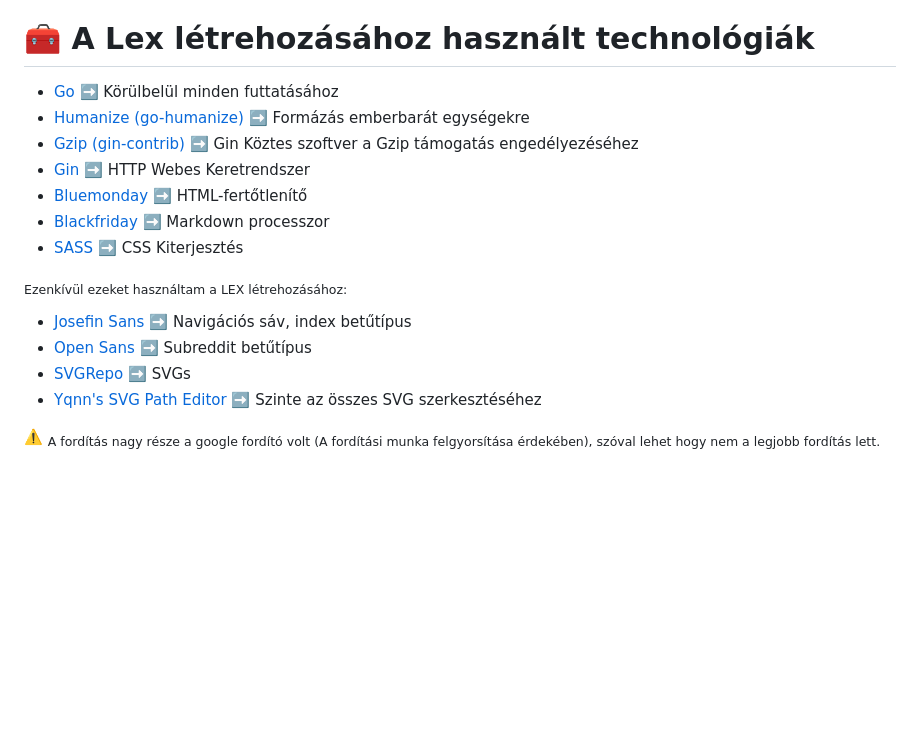
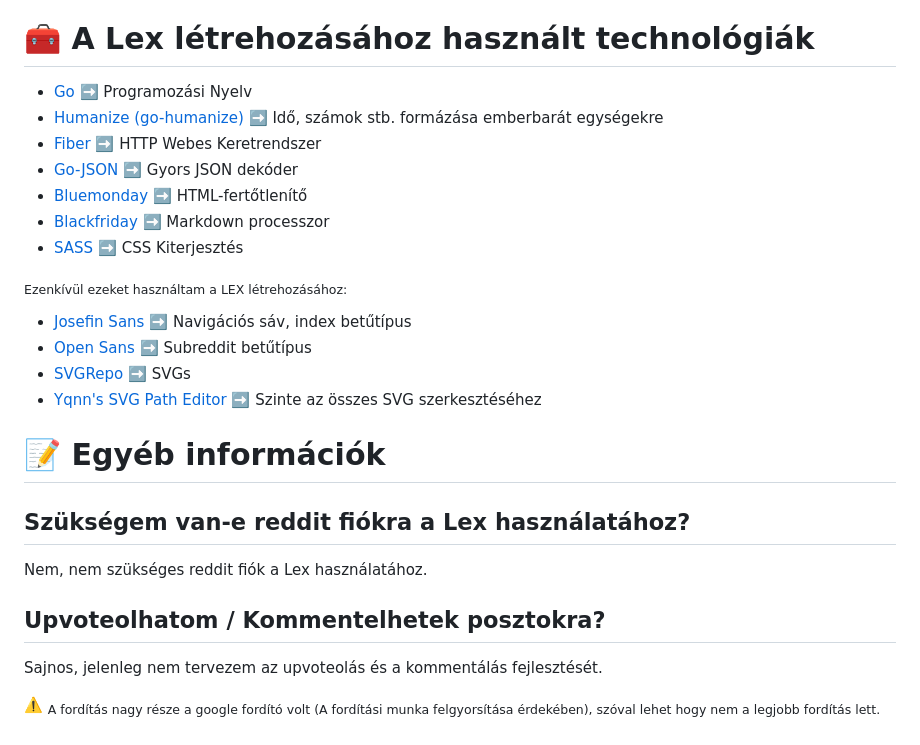
Before and after one commit to noornee/lex, a Markdown page: README_hu.md, the part around the change printed below. Drawn GitHub-style; blank space fills up the shorter version.

```diff
--- a/README_hu.md
+++ b/README_hu.md
@@ -118,10 +113,10 @@ Bármely bejegyzéshez kapcsolódó probléma esetén, például szerzői jogi s
 
 # 🧰 A Lex létrehozásához használt technológiák
 
-- [Go](https://go.dev/) ➡️ Körülbelül minden futtatásához
-- [Humanize (go-humanize)](https://github.com/dustin/go-humanize) ➡️ Formázás emberbarát egységekre
-- [Gzip (gin-contrib)](https://github.com/gin-contrib/gzip) ➡️ Gin Köztes szoftver a Gzip támogatás engedélyezéséhez
-- [Gin](https://github.com/gin-gonic/gin) ➡️ HTTP Webes Keretrendszer
+- [Go](https://go.dev) ➡️ Programozási Nyelv
+- [Humanize (go-humanize)](https://github.com/dustin/go-humanize) ➡️ Idő, számok stb. formázása emberbarát egységekre
+- [Fiber](https://github.com/gofiber/fiber) ➡️ HTTP Webes Keretrendszer
+- [Go-JSON](https://github.com/goccy/go-json) ➡️ Gyors JSON dekóder
 - [Bluemonday](https://github.com/microcosm-cc/bluemonday) ➡️ HTML-fertőtlenítő
 - [Blackfriday](https://github.com/russross/blackfriday/tree/v2) ➡️ Markdown processzor
 - [SASS](https://sass-lang.com) ➡️ CSS Kiterjesztés
@@ -133,4 +128,14 @@ Bármely bejegyzéshez kapcsolódó probléma esetén, például szerzői jogi s
 - [SVGRepo](https://www.svgrepo.com) ➡️ SVGs
 - [Yqnn's SVG Path Editor](https://github.com/Yqnn/svg-path-editor) ➡️ Szinte az összes SVG szerkesztéséhez
 
+# 📝 Egyéb információk
+
+## Szükségem van-e reddit fiókra a Lex használatához?
+
+Nem, nem szükséges reddit fiók a Lex használatához.
+
+## Upvoteolhatom / Kommentelhetek posztokra?
+
+Sajnos, jelenleg nem tervezem az upvoteolás és a kommentálás fejlesztését.
+
 ⚠️ <sub>A fordítás nagy része a google fordító volt (A fordítási munka felgyorsítása érdekében), szóval lehet hogy nem a legjobb fordítás lett.</sub>
```
Also changed, not shown: other parts of README_hu.md (+16 -21 lines), README.md (+22 -16 lines).
